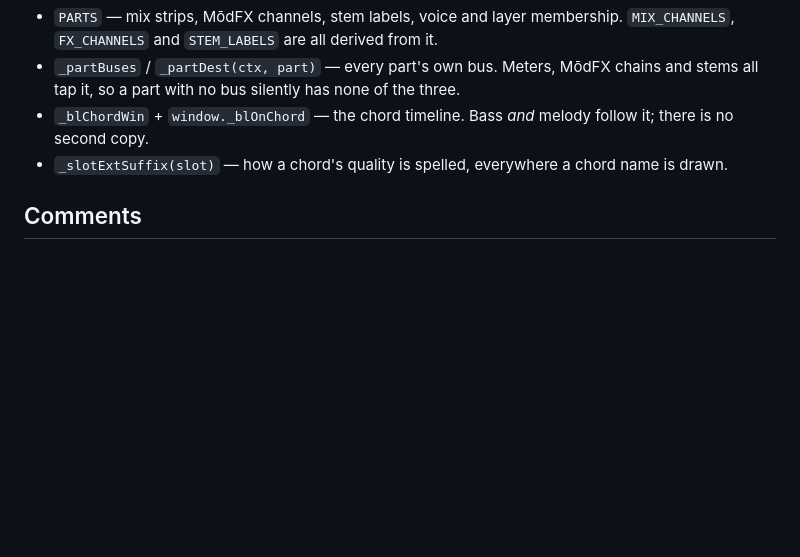
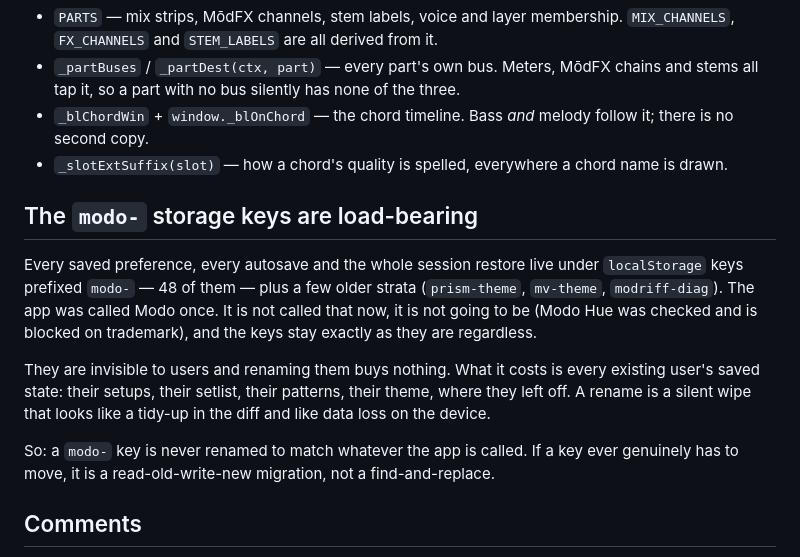
Before and after one commit to handelmusic-cpu/modriff, a Markdown page: CLAUDE.md, the part around the change. GitHub-like rendering; blank space fills up the shorter version.

Commit message:
the modo- storage keys are documented as load-bearing (#113)
48 localStorage keys are prefixed modo-, after a name the app no longer uses
and now never will. Every saved preference, the autosave and the whole session
restore live under them.

Someone will eventually read `modo-chord-palette` in an app called MōdRiff and
take it for a leftover. Renaming it is a silent wipe of every existing user's
setups, setlist, patterns, theme and session — a change that looks like tidying
in the diff and like data loss on the device. Naming the hazard is cheaper than
the support thread.

Claude-Session: https://claude.ai/code/session_01CDvxCK7ukZtriyW7jNdDgH

Co-authored-by: Claude <noreply@anthropic.com>

```diff
--- a/CLAUDE.md
+++ b/CLAUDE.md
@@ -81,6 +81,23 @@ surfaces.
 - `_slotExtSuffix(slot)` — how a chord's quality is spelled, everywhere a chord
   name is drawn.
 
+## The `modo-` storage keys are load-bearing
+
+Every saved preference, every autosave and the whole session restore live under
+`localStorage` keys prefixed `modo-` — 48 of them — plus a few older strata
+(`prism-theme`, `mv-theme`, `modriff-diag`). The app was called Modo once. It is
+not called that now, it is not going to be (Modo Hue was checked and is blocked
+on trademark), and the keys stay exactly as they are regardless.
+
+They are invisible to users and renaming them buys nothing. What it costs is
+every existing user's saved state: their setups, their setlist, their patterns,
+their theme, where they left off. A rename is a silent wipe that looks like a
+tidy-up in the diff and like data loss on the device.
+
+So: a `modo-` key is never renamed to match whatever the app is called. If a
+key ever genuinely has to move, it is a read-old-write-new migration, not a
+find-and-replace.
+
 ## Comments
 
 The codebase explains *why*, at length, wherever the reason isn't obvious from
```
